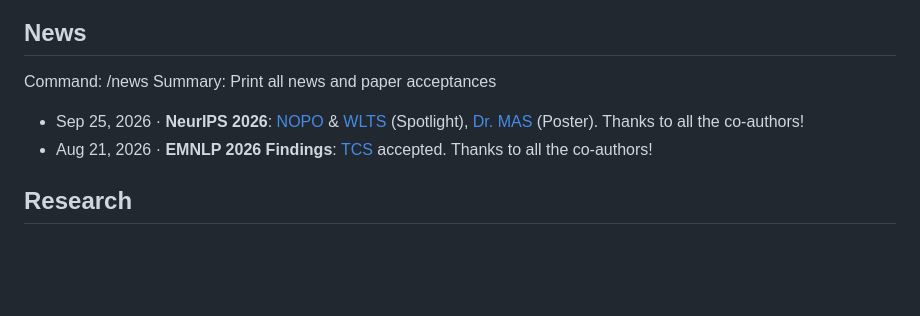
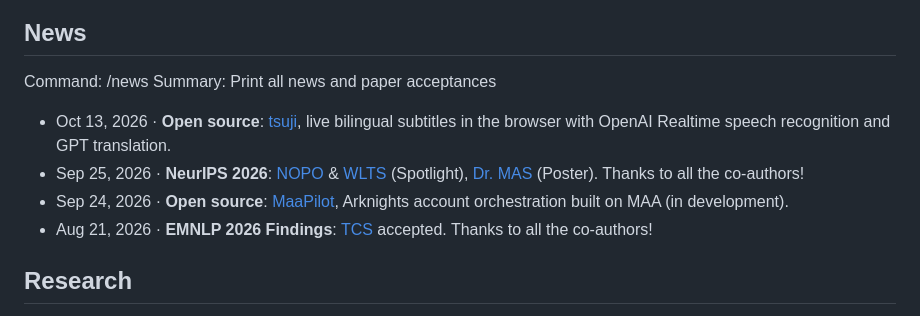
Before and after one commit to Fuxiang-Zhang/fuxiang-zhang.github.io, a Markdown page: data/site.md, the part around the change. Drawn GitHub-style; blank space fills up the shorter version.

Commit message:
Add MaaPilot and tsuji open-source releases to news
Co-Authored-By: Claude Opus 5.5 <noreply@anthropic.com>

```diff
--- a/data/site.md
+++ b/data/site.md
@@ -31,7 +31,9 @@ My research focuses on **reinforcement learning for reasoning and agentic LLMs**
 Command: /news
 Summary: Print all news and paper acceptances
 
+- Oct 13, 2026 · **Open source**: [tsuji](https://github.com/mansicer/tsuji), live bilingual subtitles in the browser with OpenAI Realtime speech recognition and GPT translation.
 - Sep 25, 2026 · **NeurIPS 2026**: [NOPO](#card/negative-only-policy-optimization) & [WLTS](#card/width-limited-tree-search) (Spotlight), [Dr. MAS](#card/dr-mas) (Poster). Thanks to all the co-authors!
+- Sep 24, 2026 · **Open source**: [MaaPilot](https://github.com/mansicer/MaaPilot), Arknights account orchestration built on MAA (in development).
 - Aug 21, 2026 · **EMNLP 2026 Findings**: [TCS](#card/two-stage-test-generation) accepted. Thanks to all the co-authors!
 
 ## Research
```
